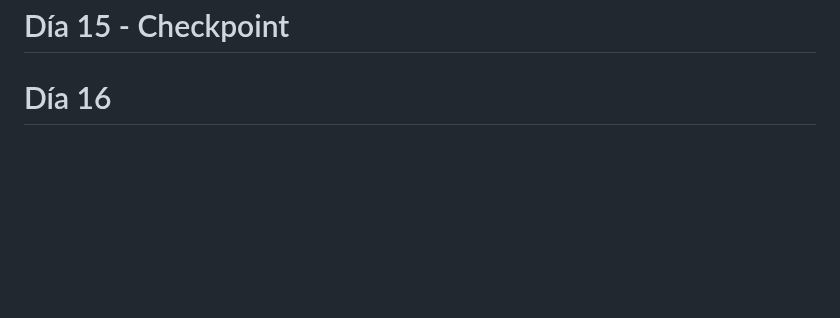
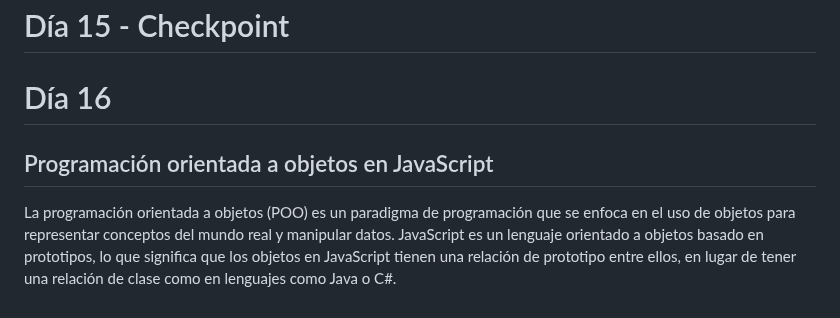
Before and after one commit to giovanyosorio/30-d-as-de-JavaScript, a Markdown page: README.md, the part around the change. Drawn GitHub-style; blank space fills up the shorter version.

Commit message:
programacion orientada a objetos

```diff
--- a/README.md
+++ b/README.md
@@ -1953,3 +1953,7 @@ En este ejemplo, la función de comparación (a, b) => a.age - b.age se utiliza
 # Día 15 - Checkpoint
 
 # Día 16
+
+## Programación orientada a objetos en JavaScript
+
+La programación orientada a objetos (POO) es un paradigma de programación que se enfoca en el uso de objetos para representar conceptos del mundo real y manipular datos. JavaScript es un lenguaje orientado a objetos basado en prototipos, lo que significa que los objetos en JavaScript tienen una relación de prototipo entre ellos, en lugar de tener una relación de clase como en lenguajes como Java o C#.
```
